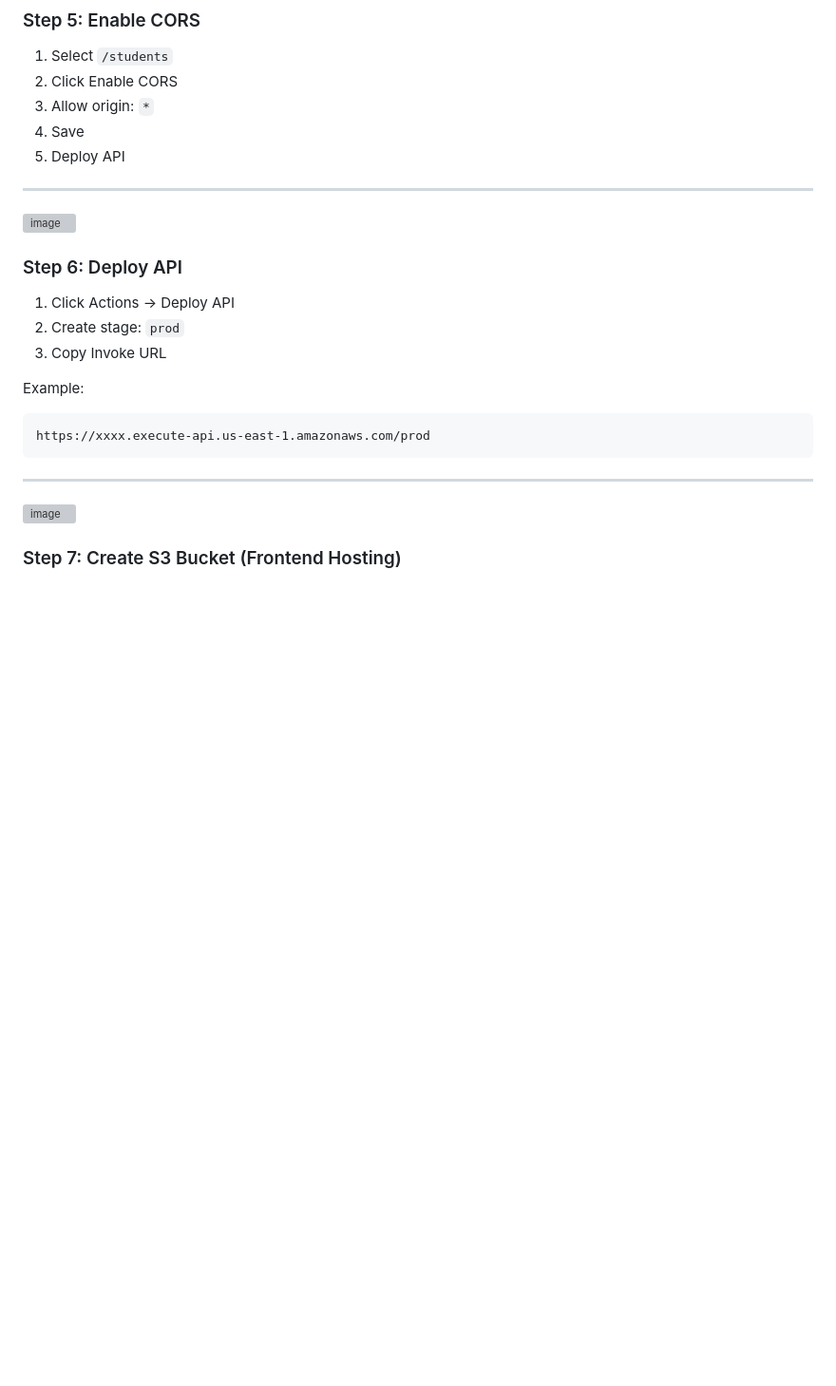
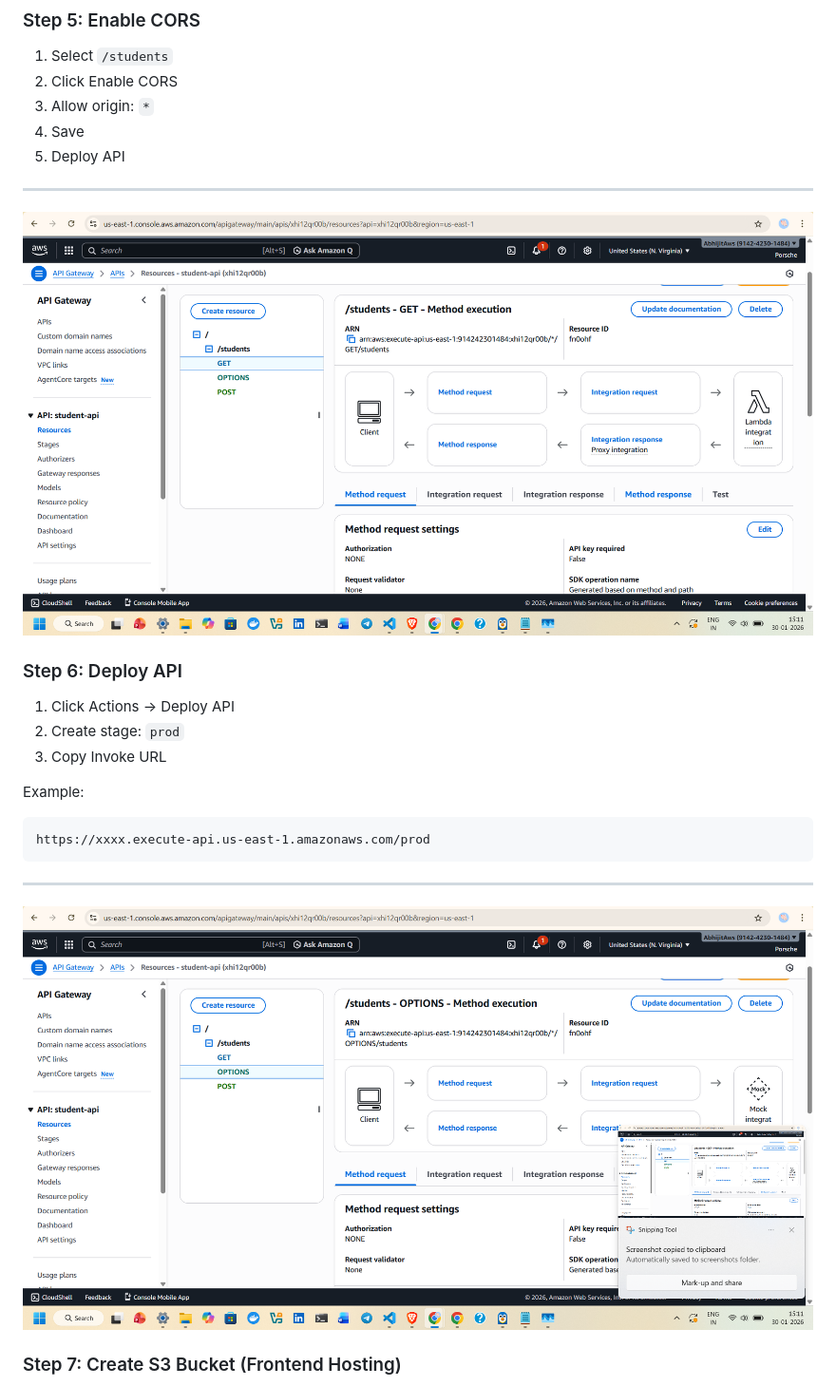
Before and after one commit to abhijitray7810/serverless-deployment-aws, a Markdown page: README.md, the part around one of its changes. Shown at 95% size. Rendered like a GitHub page; blank space fills up the shorter version; grey boxes are pictures that could not be loaded.

````diff
--- a/README.md
+++ b/README.md
@@ -176,7 +176,7 @@ def lambda_handler(event, context):
 5. Deploy API
 
 ---
-![image]()
+![image](https://github.com/abhijitray7810/serverless-deployment-aws/blob/6c99256e40d3dbf4d2b91c4dda5cbd775eff15b0/assets/Screenshot%202026-01-30%20151106.png)
 ### Step 6: Deploy API
 
 1. Click Actions → Deploy API
@@ -190,7 +190,7 @@ https://xxxx.execute-api.us-east-1.amazonaws.com/prod
 ```
 
 ---
-![image]()
+![image](https://github.com/abhijitray7810/serverless-deployment-aws/blob/6c99256e40d3dbf4d2b91c4dda5cbd775eff15b0/assets/Screenshot%202026-01-30%20151115.png)
 ### Step 7: Create S3 Bucket (Frontend Hosting)
 
 1. Go to S3 → Create bucket
````
Also changed, not shown: other parts of README.md (+13 -15 lines).
